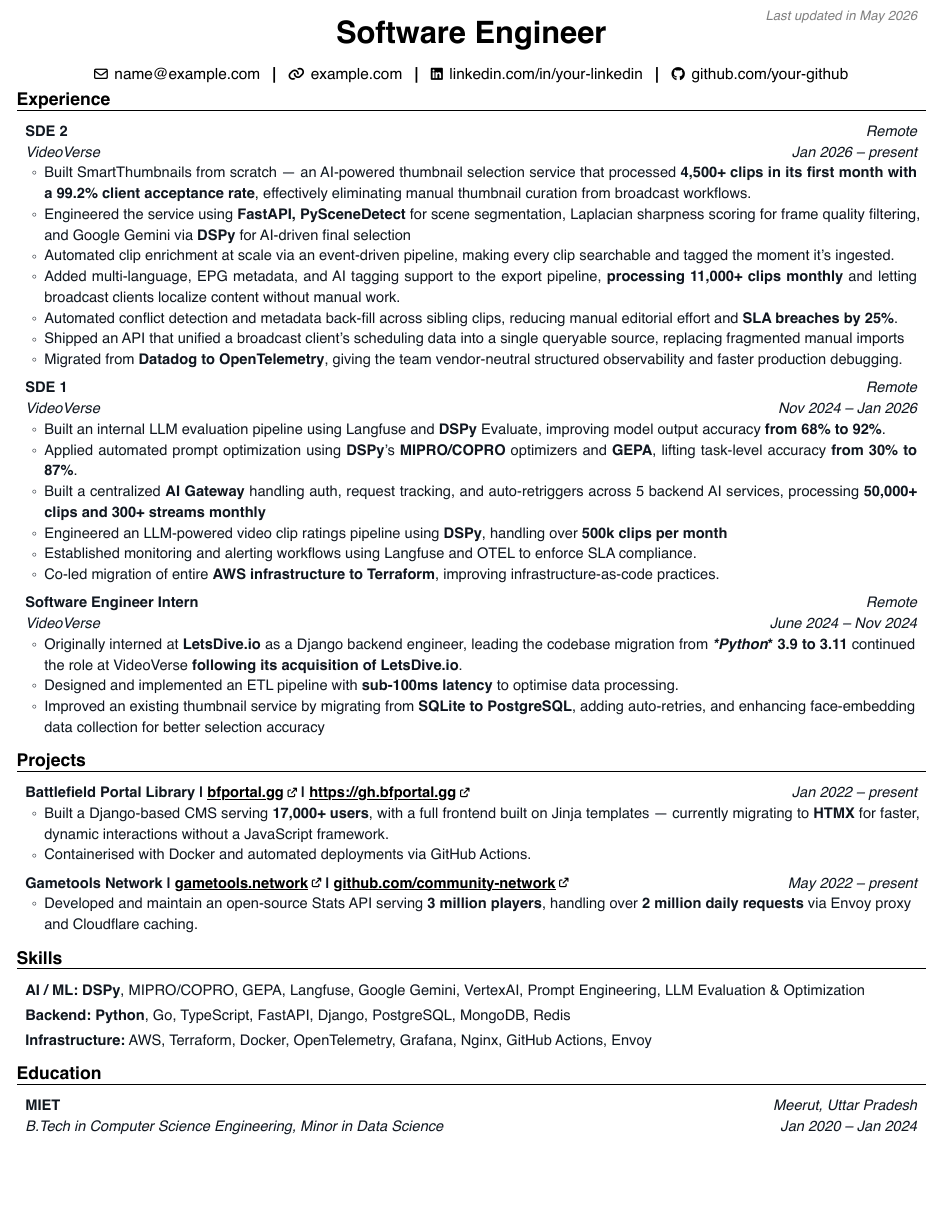
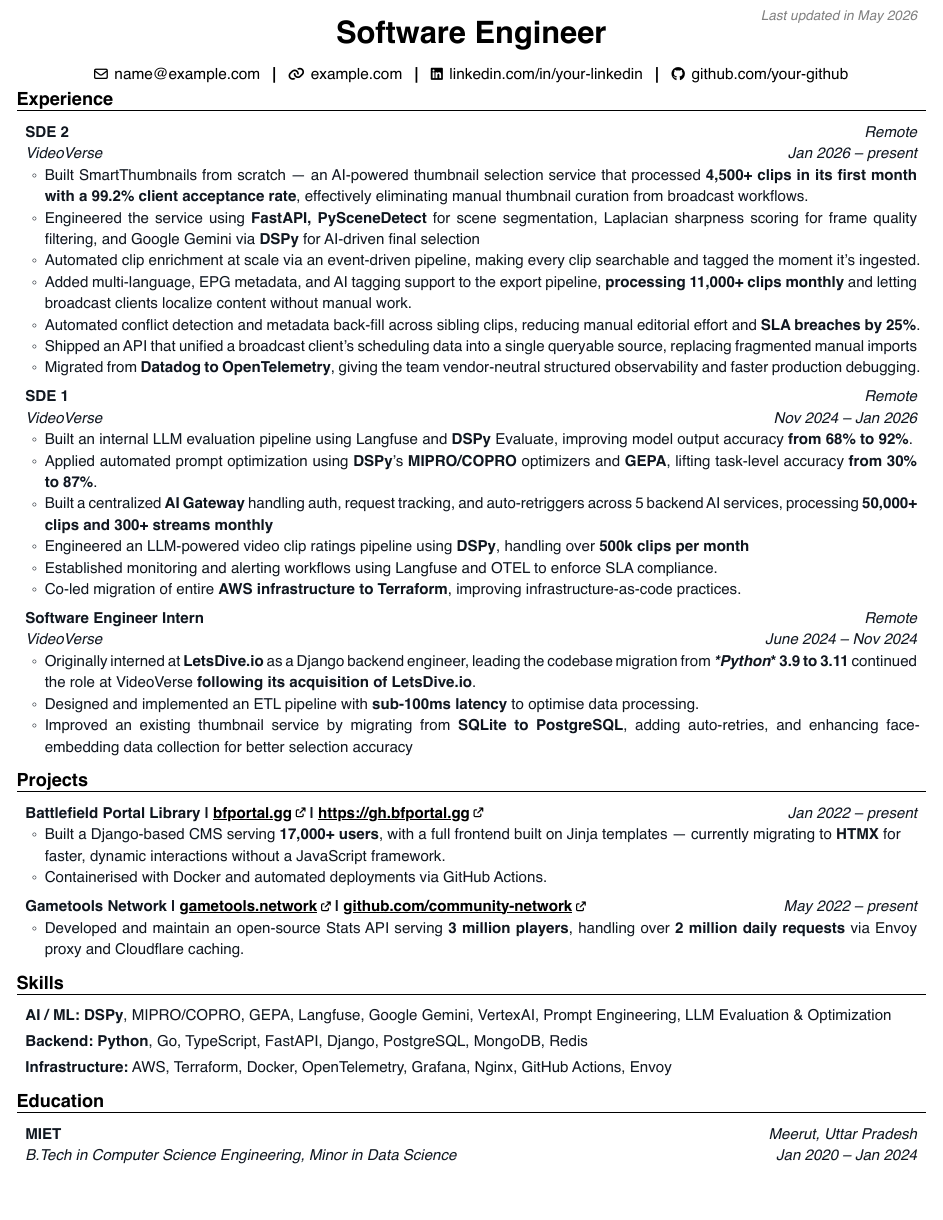
Before and after one commit to MagneticNeedle/Dossier, a Typst document (artifacts/resumes/Software_Engineer_RESUME.typ, which reads artifacts/resumes/Vibhakar_Solanki_RESUME.typ): the whole page. The pictures show the PDF file artifacts/resumes/Software_Engineer_RESUME.pdf that the author committed with the source.

Commit message:
feat(resume): bump font size 9.5 -> 9.8

```diff
--- a/artifacts/resumes/Software_Engineer_RESUME.typ
+++ b/artifacts/resumes/Software_Engineer_RESUME.typ
@@ -32,7 +32,7 @@
   typography-font-family-headline: "Helvetica",
   typography-font-family-connections: "Helvetica",
   typography-font-family-section-titles: "Helvetica",
-  typography-font-size-body: 9.5pt,
+  typography-font-size-body: 9.8pt,
   typography-font-size-name: 20pt,
   typography-font-size-headline: 5pt,
   typography-font-size-connections: 10pt,
--- a/artifacts/resumes/Vibhakar_Solanki_RESUME.typ
+++ b/artifacts/resumes/Vibhakar_Solanki_RESUME.typ
@@ -32,7 +32,7 @@
   typography-font-family-headline: "Helvetica",
   typography-font-family-connections: "Helvetica",
   typography-font-family-section-titles: "Helvetica",
-  typography-font-size-body: 9.5pt,
+  typography-font-size-body: 9.8pt,
   typography-font-size-name: 20pt,
   typography-font-size-headline: 5pt,
   typography-font-size-connections: 10pt,
```
Also changed, not shown: sources/resumes/SDE2_CV.yaml (+1 -1 lines), artifacts/resumes/Software_Engineer_RESUME.pdf, artifacts/resumes/Software_Engineer_RESUME_1.png, artifacts/resumes/Vibhakar_Solanki_RESUME.pdf, artifacts/resumes/Vibhakar_Solanki_RESUME_1.png, 2 other files.
